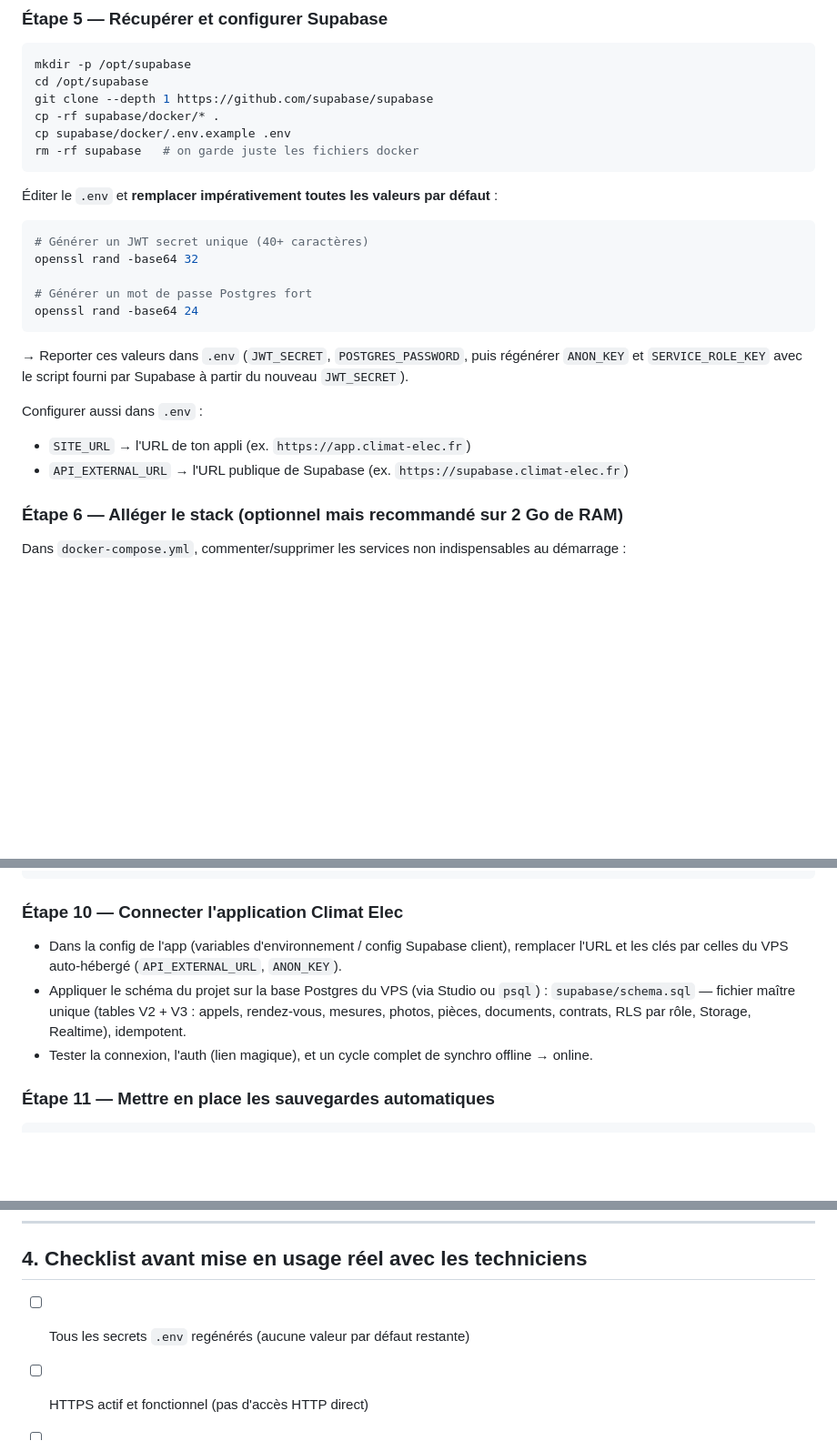
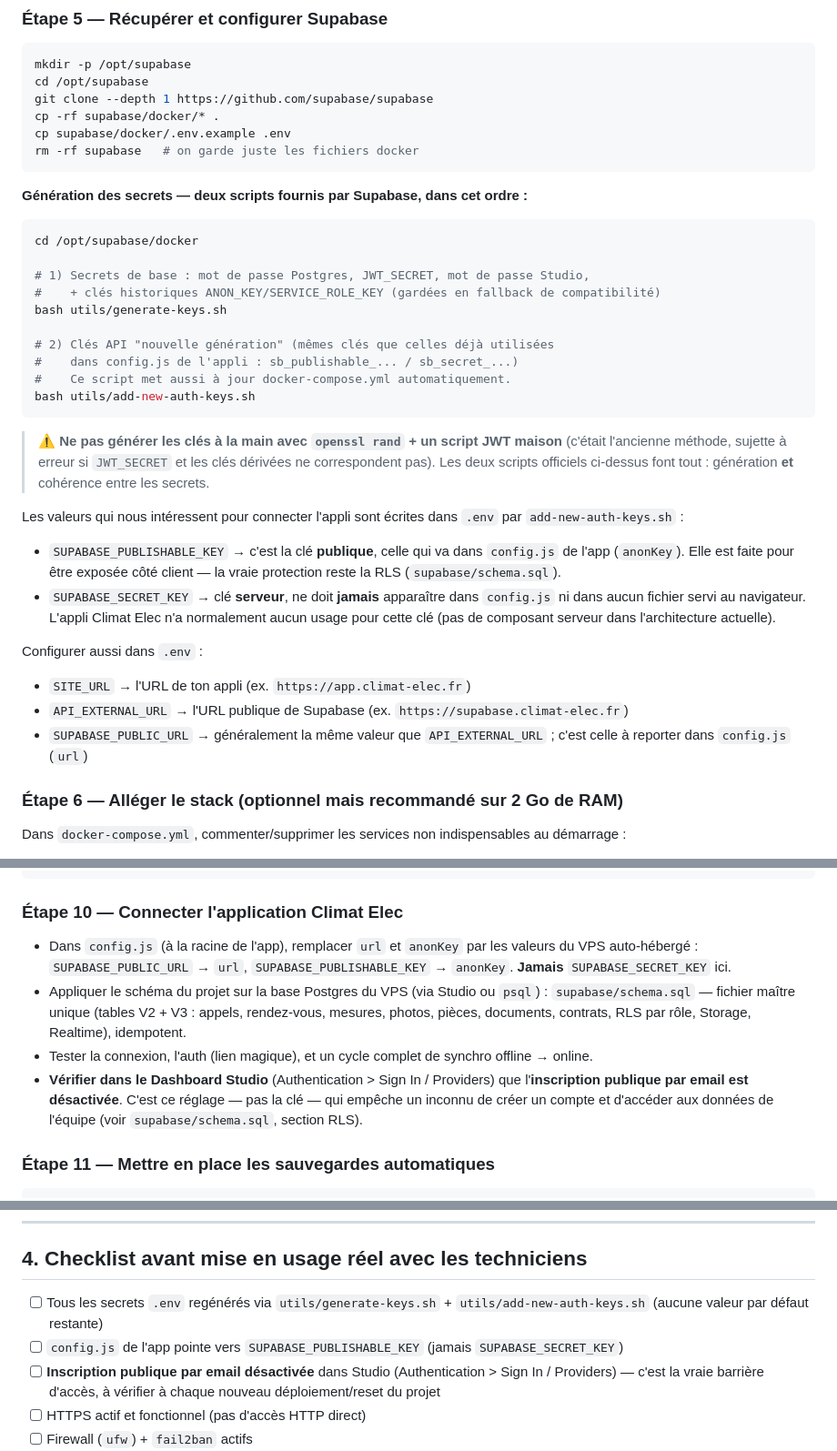
Before and after one commit to Makanien/Gestion-des-interventions, a Markdown page: documentation/Guide_Deploiement_Supabase_Infomaniak.md, 3 parts joined by grey strips. Shown at 91% size. Rendered like a GitHub page; blank space fills up the shorter version.

Commit message:
docs(deploy): update Supabase deployment guide for key naming and script-based generation
Replace manual `openssl rand` key generation instructions with the
official `utils/generate-keys.sh` and `utils/add-new-auth-keys.sh`
scripts, and document the new `SUPABASE_PUBLISHABLE_KEY`/`SUPABASE_SECRET_KEY`
naming convention alongside the legacy `ANON_KEY`/`SERVICE_ROLE_KEY`
fallback. Clarify which keys are client-safe (publishable) versus
server-only (secret), and add `SUPABASE_PUBLIC_URL` to the `.env`
configuration list.

````diff
--- a/documentation/Guide_Deploiement_Supabase_Infomaniak.md
+++ b/documentation/Guide_Deploiement_Supabase_Infomaniak.md
@@ -111,19 +111,31 @@ cp supabase/docker/.env.example .env
 rm -rf supabase   # on garde juste les fichiers docker
 ```
 
-Éditer le `.env` et **remplacer impérativement toutes les valeurs par défaut** :
+**Génération des secrets — deux scripts fournis par Supabase, dans cet ordre :**
+
 ```bash
-# Générer un JWT secret unique (40+ caractères)
-openssl rand -base64 32
+cd /opt/supabase/docker
 
-# Générer un mot de passe Postgres fort
-openssl rand -base64 24
+# 1) Secrets de base : mot de passe Postgres, JWT_SECRET, mot de passe Studio,
+#    + clés historiques ANON_KEY/SERVICE_ROLE_KEY (gardées en fallback de compatibilité)
+bash utils/generate-keys.sh
+
+# 2) Clés API "nouvelle génération" (mêmes clés que celles déjà utilisées
+#    dans config.js de l'appli : sb_publishable_... / sb_secret_...)
+#    Ce script met aussi à jour docker-compose.yml automatiquement.
+bash utils/add-new-auth-keys.sh
 ```
-→ Reporter ces valeurs dans `.env` (`JWT_SECRET`, `POSTGRES_PASSWORD`, puis régénérer `ANON_KEY` et `SERVICE_ROLE_KEY` avec le script fourni par Supabase à partir du nouveau `JWT_SECRET`).
+
+> ⚠️ **Ne pas générer les clés à la main avec `openssl rand` + un script JWT maison** (c'était l'ancienne méthode, sujette à erreur si `JWT_SECRET` et les clés dérivées ne correspondent pas). Les deux scripts officiels ci-dessus font tout : génération **et** cohérence entre les secrets.
+
+Les valeurs qui nous intéressent pour connecter l'appli sont écrites dans `.env` par `add-new-auth-keys.sh` :
+- `SUPABASE_PUBLISHABLE_KEY` → c'est la clé **publique**, celle qui va dans `config.js` de l'app (`anonKey`). Elle est faite pour être exposée côté client — la vraie protection reste la RLS (`supabase/schema.sql`).
+- `SUPABASE_SECRET_KEY` → clé **serveur**, ne doit **jamais** apparaître dans `config.js` ni dans aucun fichier servi au navigateur. L'appli Climat Elec n'a normalement aucun usage pour cette clé (pas de composant serveur dans l'architecture actuelle).
 
 Configurer aussi dans `.env` :
 - `SITE_URL` → l'URL de ton appli (ex. `https://app.climat-elec.fr`)
 - `API_EXTERNAL_URL` → l'URL publique de Supabase (ex. `https://supabase.climat-elec.fr`)
+- `SUPABASE_PUBLIC_URL` → généralement la même valeur que `API_EXTERNAL_URL` ; c'est celle à reporter dans `config.js` (`url`)
 
 ### Étape 6 — Alléger le stack (optionnel mais recommandé sur 2 Go de RAM)
 Dans `docker-compose.yml`, commenter/supprimer les services non indispensables au démarrage :
@@ -160,9 +172,10 @@ docker compose logs -f
 ```
 
 ### Étape 10 — Connecter l'application Climat Elec
-- Dans la config de l'app (variables d'environnement / config Supabase client), remplacer l'URL et les clés par celles du VPS auto-hébergé (`API_EXTERNAL_URL`, `ANON_KEY`).
+- Dans `config.js` (à la racine de l'app), remplacer `url` et `anonKey` par les valeurs du VPS auto-hébergé : `SUPABASE_PUBLIC_URL` → `url`, `SUPABASE_PUBLISHABLE_KEY` → `anonKey`. **Jamais** `SUPABASE_SECRET_KEY` ici.
 - Appliquer le schéma du projet sur la base Postgres du VPS (via Studio ou `psql`) : `supabase/schema.sql` — fichier maître unique (tables V2 + V3 : appels, rendez-vous, mesures, photos, pièces, documents, contrats, RLS par rôle, Storage, Realtime), idempotent.
 - Tester la connexion, l'auth (lien magique), et un cycle complet de synchro offline → online.
+- **Vérifier dans le Dashboard Studio** (Authentication > Sign In / Providers) que l'**inscription publique par email est désactivée**. C'est ce réglage — pas la clé — qui empêche un inconnu de créer un compte et d'accéder aux données de l'équipe (voir `supabase/schema.sql`, section RLS).
 
 ### Étape 11 — Mettre en place les sauvegardes automatiques
 ```bash
@@ -180,7 +193,9 @@ Puis synchroniser régulièrement `/opt/supabase/backups` vers un stockage exter
 
 ## 4. Checklist avant mise en usage réel avec les techniciens
 
-- [ ] Tous les secrets `.env` regénérés (aucune valeur par défaut restante)
+- [ ] Tous les secrets `.env` regénérés via `utils/generate-keys.sh` + `utils/add-new-auth-keys.sh` (aucune valeur par défaut restante)
+- [ ] `config.js` de l'app pointe vers `SUPABASE_PUBLISHABLE_KEY` (jamais `SUPABASE_SECRET_KEY`)
+- [ ] **Inscription publique par email désactivée** dans Studio (Authentication > Sign In / Providers) — c'est la vraie barrière d'accès, à vérifier à chaque nouveau déploiement/reset du projet
 - [ ] HTTPS actif et fonctionnel (pas d'accès HTTP direct)
 - [ ] Firewall (`ufw`) + `fail2ban` actifs
 - [ ] Swap configuré
````
Also changed, not shown: other parts of documentation/Guide_Deploiement_Supabase_Infomaniak.md (+1 -1 lines).
